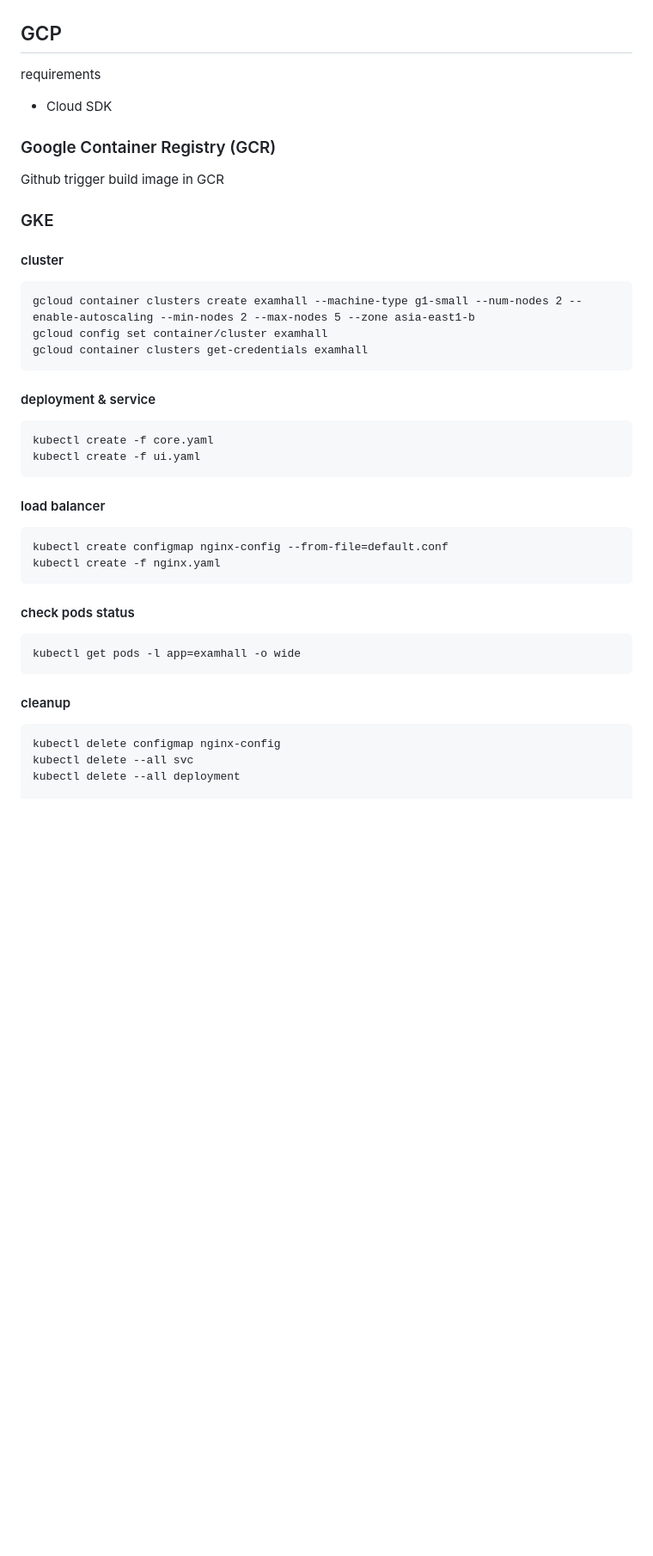
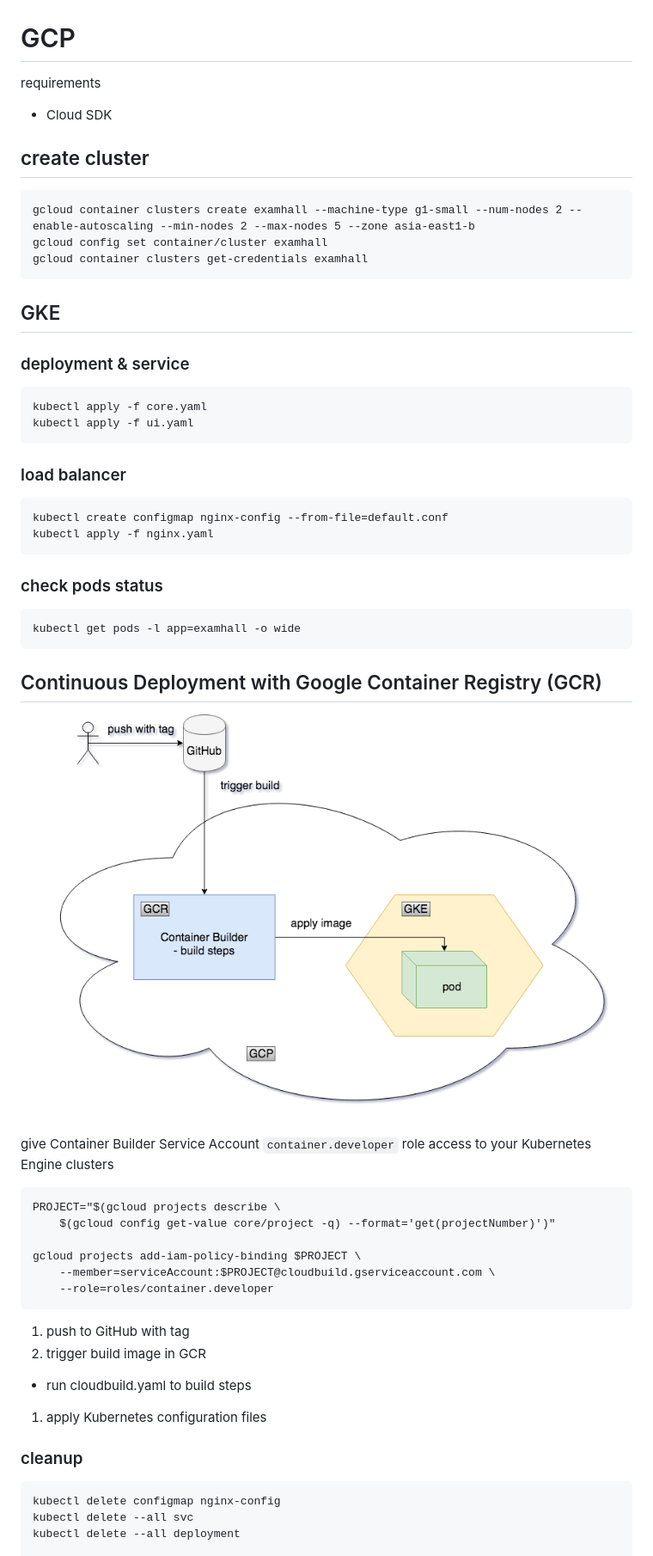
Before and after one commit to Jim-Lin/exam-hall, a Markdown page: README.md, the part around the change printed below. Shown: that part at 86% size. Rendered like a GitHub page; pictures changed too: cd.png (added); blank space fills up the shorter version.

Commit message:
Add CD with GCR

````diff
--- a/README.md
+++ b/README.md
@@ -2,38 +2,54 @@
 ![architecture](architecture.png?raw=true)
 
-## GCP
+# GCP
 requirements
 - Cloud SDK
 
-### Google Container Registry (GCR)
-Github trigger build image in GCR
-
-### GKE
-#### cluster
+## create cluster
 ```
 gcloud container clusters create examhall --machine-type g1-small --num-nodes 2 --enable-autoscaling --min-nodes 2 --max-nodes 5 --zone asia-east1-b
 gcloud config set container/cluster examhall
 gcloud container clusters get-credentials examhall
 ```
 
-#### deployment & service
+## GKE
+### deployment & service
 ```
-kubectl create -f core.yaml
-kubectl create -f ui.yaml
+kubectl apply -f core.yaml
+kubectl apply -f ui.yaml
 ```
 
-#### load balancer
+### load balancer
 ```
 kubectl create configmap nginx-config --from-file=default.conf
-kubectl create -f nginx.yaml
+kubectl apply -f nginx.yaml
 ```
 
-#### check pods status
+### check pods status
 ```
 kubectl get pods -l app=examhall -o wide
 ```
 
-#### cleanup
+## Continuous Deployment with Google Container Registry (GCR)
+![cd](cd.png?raw=true)
+
+give Container Builder Service Account `container.developer` role access to your Kubernetes Engine clusters
+
+```
+PROJECT="$(gcloud projects describe \
+    $(gcloud config get-value core/project -q) --format='get(projectNumber)')"
+
+gcloud projects add-iam-policy-binding $PROJECT \
+    --member=serviceAccount:$PROJECT@cloudbuild.gserviceaccount.com \
+    --role=roles/container.developer
+```
+
+1. push to GitHub with tag
+1. trigger build image in GCR
+  - run cloudbuild.yaml to build steps
+1. apply Kubernetes configuration files
+
+### cleanup
 ```
 kubectl delete configmap nginx-config
 kubectl delete --all svc
````
Also changed, not shown: other parts of README.md (+6 -6 lines).
